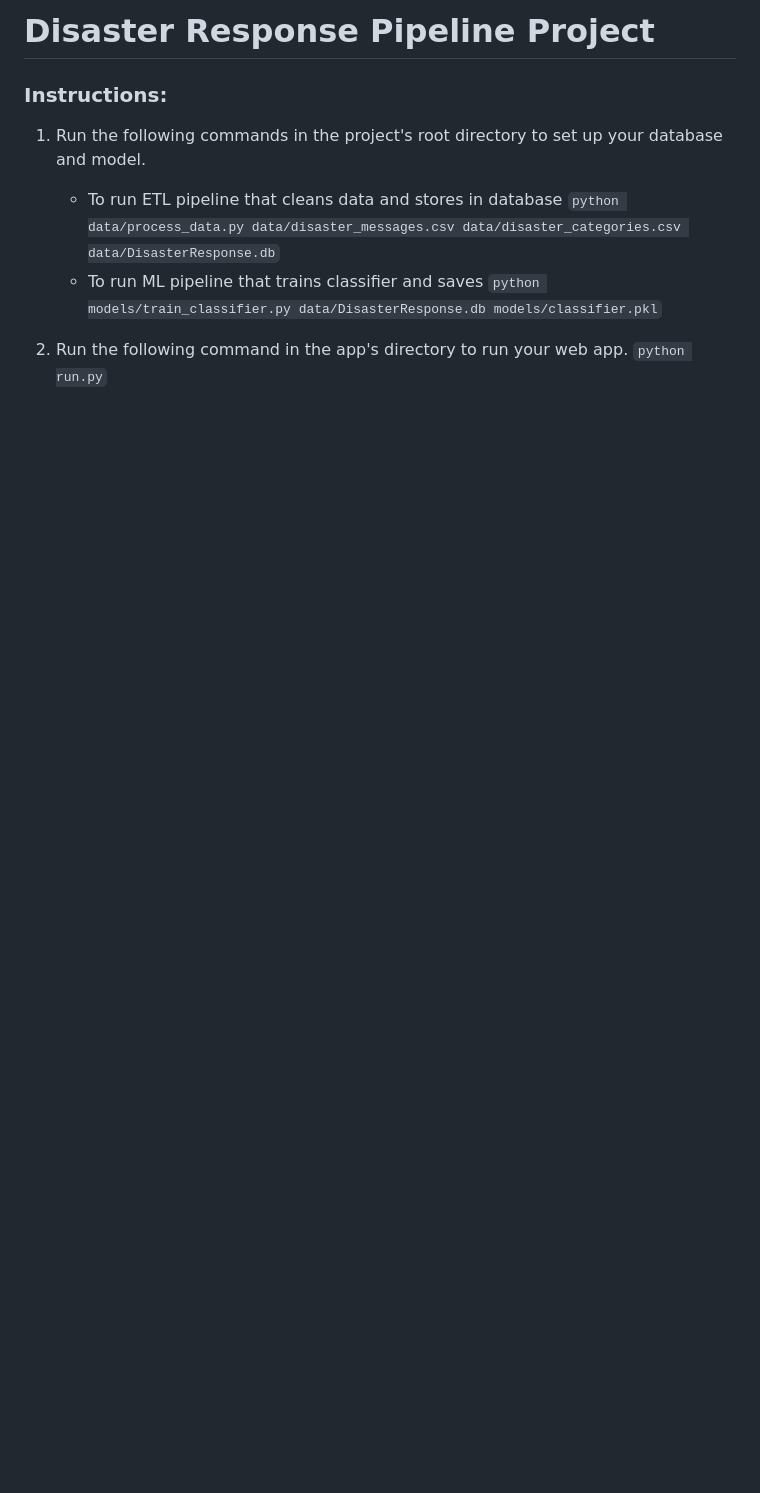
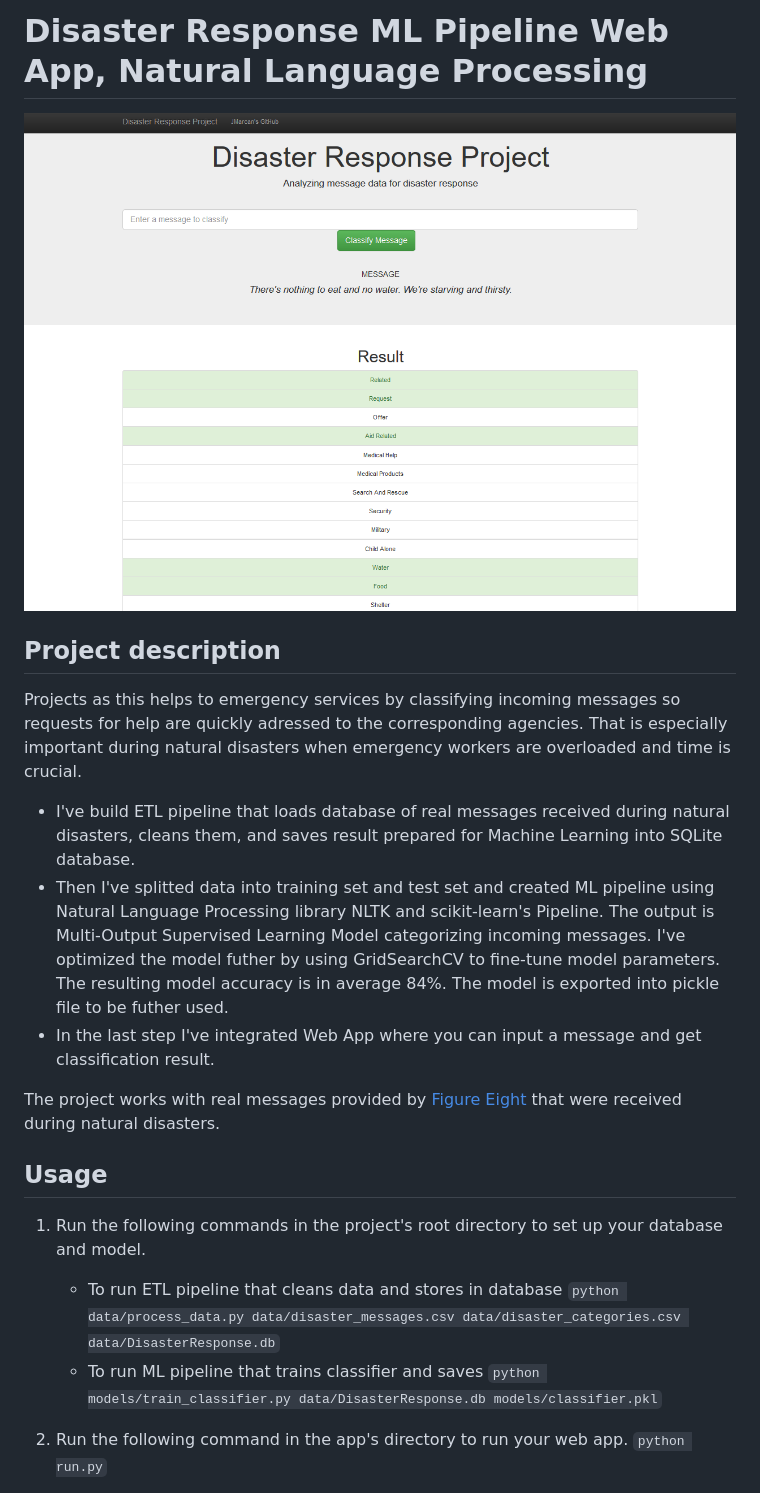
Before and after one commit to JMarcan/ml_and_natural_language_processing, a Markdown page: README.md, the part around the change printed below. GitHub-like rendering; pictures changed too: project_screen.png (added); blank space fills up the shorter version.

Commit message:
docs: update README.md

```diff
--- a/README.md
+++ b/README.md
@@ -1,6 +1,18 @@
-# Disaster Response Pipeline Project
+# Disaster Response ML Pipeline Web App, Natural Language Processing
+![Web Interface](project_screen.png)
 
-### Instructions:
+## Project description
+Projects as this helps to emergency services by classifying incoming messages
+so requests for help are quickly adressed to the corresponding agencies.
+That is especially important during natural disasters when emergency workers are overloaded and time is crucial.
+
+- I've build ETL pipeline that loads database of real messages received during natural disasters, cleans them, and saves result prepared for Machine Learning into SQLite database.
+- Then I've splitted data into training set and test set and created ML pipeline using Natural Language Processing library NLTK and scikit-learn's Pipeline. The output is Multi-Output Supervised Learning Model categorizing incoming messages. I've optimized the model futher by using GridSearchCV to fine-tune model parameters. The resulting model accuracy is in average 84%. The model is exported into pickle file to be futher used.
+- In the last step I've integrated Web App where you can input a message and get classification result.
+
+The project works with real messages provided by [Figure Eight](https://www.figure-eight.com/) that were received during natural disasters.
+
+## Usage
 1. Run the following commands in the project's root directory to set up your database and model.
 
     - To run ETL pipeline that cleans data and stores in database
```
Also changed, not shown: other parts of README.md (+16 -1 lines).
